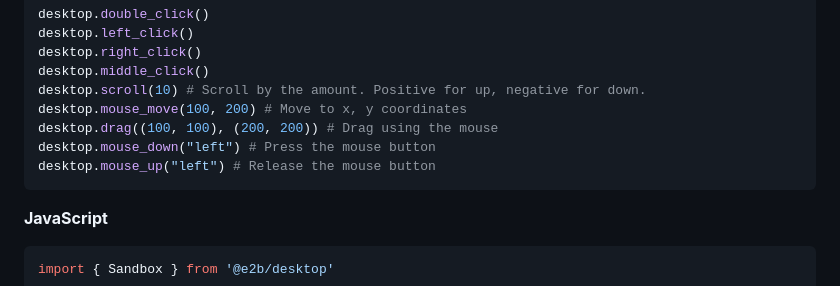
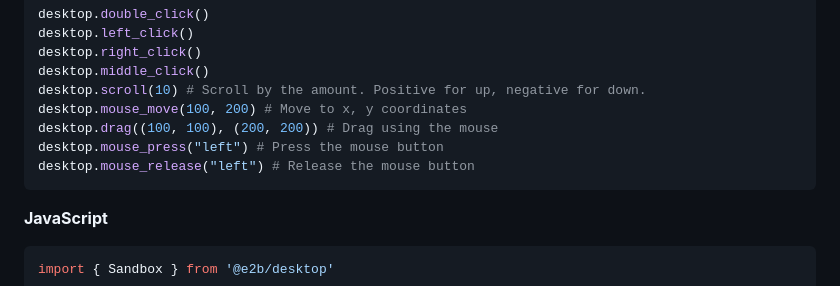
Before and after one commit to openapiv1/desktop, a Markdown page: README.md, the part around the change. Rendered like a GitHub page.

````diff
--- a/README.md
+++ b/README.md
@@ -176,8 +176,8 @@ desktop.middle_click()
 desktop.scroll(10) # Scroll by the amount. Positive for up, negative for down.
 desktop.mouse_move(100, 200) # Move to x, y coordinates
 desktop.drag((100, 100), (200, 200)) # Drag using the mouse
-desktop.mouse_down("left") # Press the mouse button
-desktop.mouse_up("left") # Release the mouse button
+desktop.mouse_press("left") # Press the mouse button
+desktop.mouse_release("left") # Release the mouse button
 ```
 
 **JavaScript**
````
